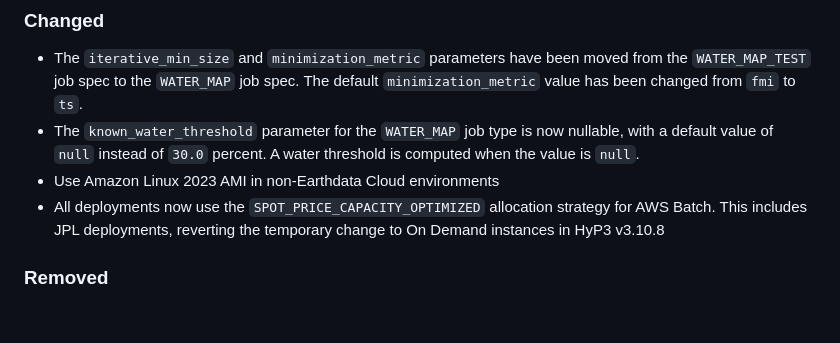
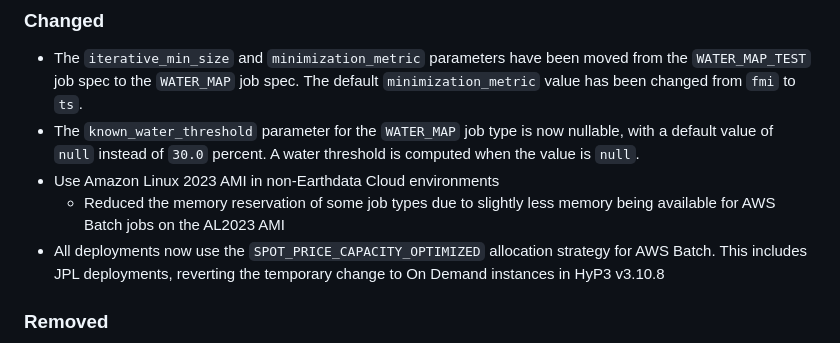
Before and after one commit to ASFHyP3/hyp3, a Markdown page: CHANGELOG.md, the part around the change. Rendered like a GitHub page; blank space fills up the shorter version.

```diff
--- a/CHANGELOG.md
+++ b/CHANGELOG.md
@@ -9,6 +9,7 @@ and this project adheres to [Semantic Versioning](https://semver.org/spec/v2.0.0
 - The `iterative_min_size` and `minimization_metric` parameters have been moved from the `WATER_MAP_TEST` job spec to the `WATER_MAP` job spec. The default `minimization_metric` value has been changed from `fmi` to `ts`.
 - The `known_water_threshold` parameter for the `WATER_MAP` job type is now nullable, with a default value of `null` instead of `30.0` percent. A water threshold is computed when the value is `null`.
 - Use Amazon Linux 2023 AMI in non-Earthdata Cloud environments
+  - Reduced the memory reservation of some job types due to slightly less memory being available for AWS Batch jobs on the AL2023 AMI
 - All deployments now use the `SPOT_PRICE_CAPACITY_OPTIMIZED` allocation strategy for AWS Batch. This includes JPL
   deployments, reverting the temporary change to On Demand instances in HyP3 v3.10.8
 ### Removed
```
